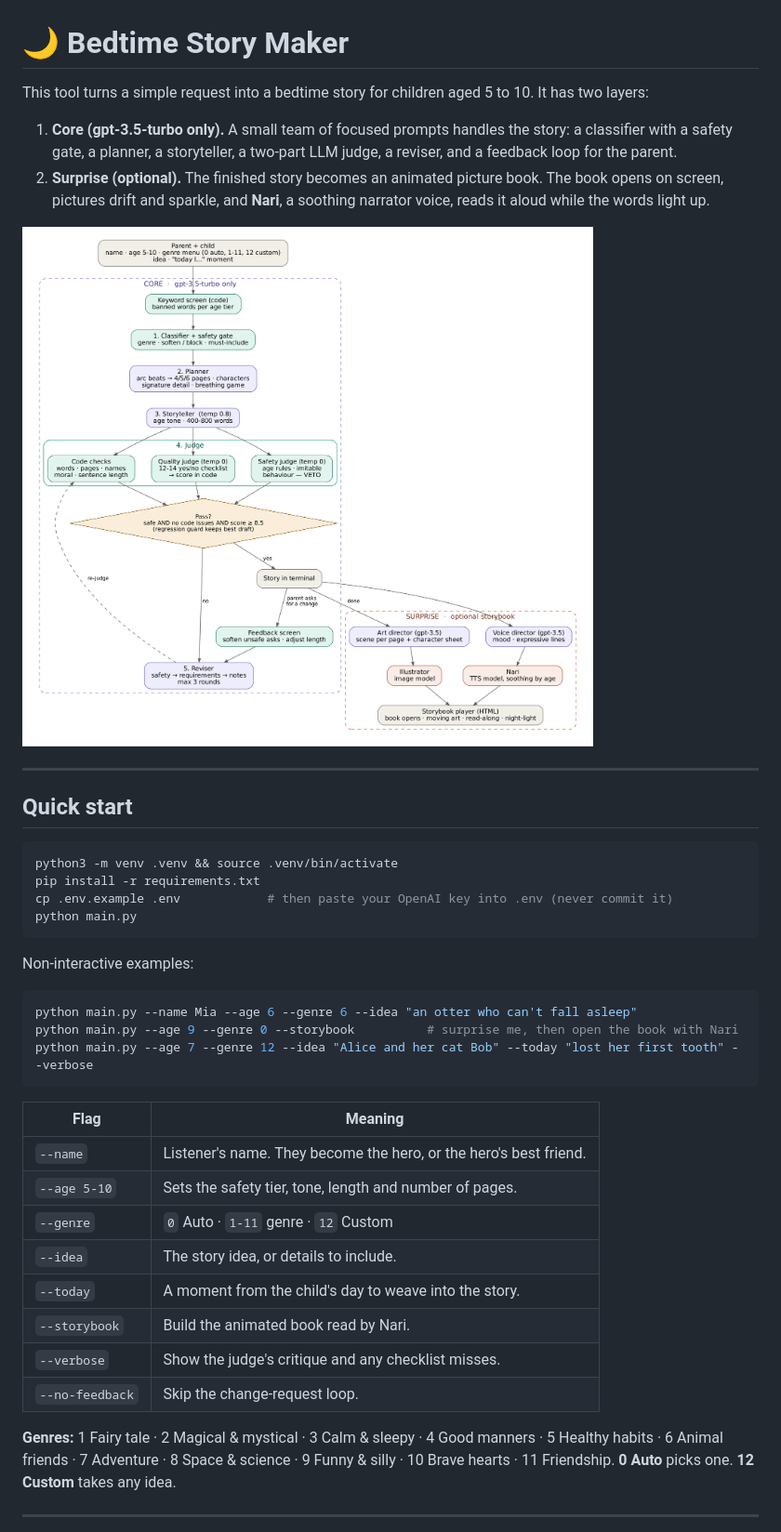
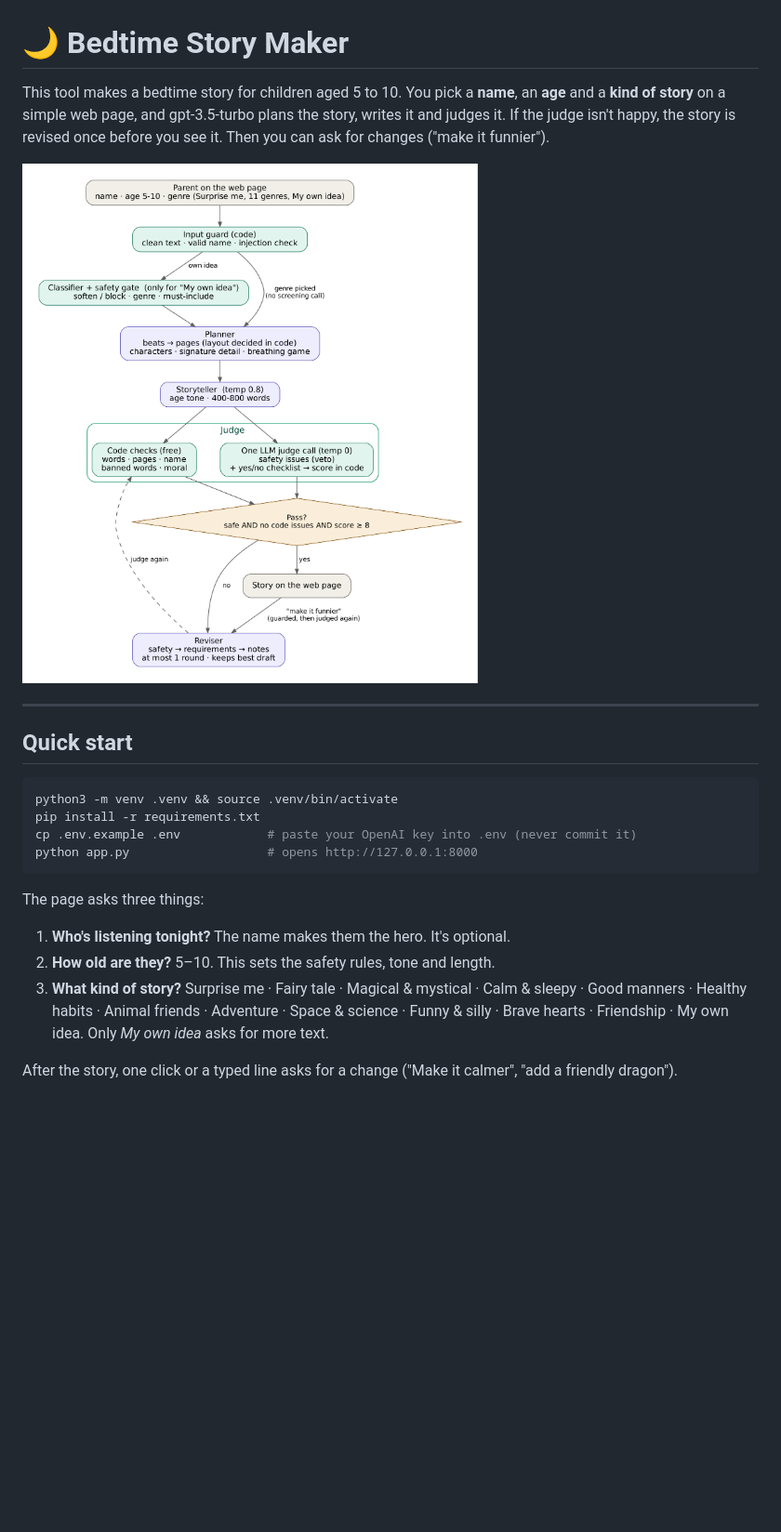
Before and after one commit to raagapravija/bedtime-stories, a Markdown page: README.md, the part around one of its changes. Shown at 93% size. Drawn GitHub-style; pictures changed too: docs/architecture.png; blank space fills up the shorter version.

````diff
--- a/README.md
+++ b/README.md
@@ -1,9 +1,6 @@
 # 🌙 Bedtime Story Maker
 
-This tool turns a simple request into a bedtime story for children aged 5 to 10. It has two layers:
-
-1. **Core (gpt-3.5-turbo only).** A small team of focused prompts handles the story: a classifier with a safety gate, a planner, a storyteller, a two-part LLM judge, a reviser, and a feedback loop for the parent.
-2. **Surprise (optional).** The finished story becomes an animated picture book. The book opens on screen, pictures drift and sparkle, and **Nari**, a soothing narrator voice, reads it aloud while the words light up.
+This tool makes a bedtime story for children aged 5 to 10. You pick a **name**, an **age** and a **kind of story** on a simple web page, and gpt-3.5-turbo plans the story, writes it and judges it. If the judge isn't happy, the story is revised once before you see it. Then you can ask for changes ("make it funnier").
 
 ![Architecture](docs/architecture.png)
 
@@ -14,30 +11,14 @@ This tool turns a simple request into a bedtime story for children aged 5 to 10.
 ```bash
 python3 -m venv .venv && source .venv/bin/activate
 pip install -r requirements.txt
-cp .env.example .env            # then paste your OpenAI key into .env (never commit it)
-python main.py
+cp .env.example .env            # paste your OpenAI key into .env (never commit it)
+python app.py                   # opens http://127.0.0.1:8000
 ```
 
-Non-interactive examples:
+The page asks three things:
+1. **Who's listening tonight?** The name makes them the hero. It's optional.
+2. **How old are they?** 5–10. This sets the safety rules, tone and length.
+3. **What kind of story?** Surprise me · Fairy tale · Magical & mystical · Calm & sleepy · Good manners · Healthy habits · Animal friends · Adventure · Space & science · Funny & silly · Brave hearts · Friendship · My own idea. Only *My own idea* asks for more text.
 
-```bash
-python main.py --name Mia --age 6 --genre 6 --idea "an otter who can't fall asleep"
-python main.py --age 9 --genre 0 --storybook          # surprise me, then open the book with Nari
-python main.py --age 7 --genre 12 --idea "Alice and her cat Bob" --today "lost her first tooth" --verbose
-```
+After the story, one click or a typed line asks for a change ("Make it calmer", "add a friendly dragon").
 
-| Flag | Meaning |
-|---|---|
-| `--name` | Listener's name. They become the hero, or the hero's best friend. |
-| `--age 5-10` | Sets the safety tier, tone, length and number of pages. |
-| `--genre` | `0` Auto · `1-11` genre · `12` Custom |
-| `--idea` | The story idea, or details to include. |
-| `--today` | A moment from the child's day to weave into the story. |
-| `--storybook` | Build the animated book read by Nari. |
-| `--verbose` | Show the judge's critique and any checklist misses. |
-| `--no-feedback` | Skip the change-request loop. |
-
-**Genres:** 1 Fairy tale · 2 Magical & mystical · 3 Calm & sleepy · 4 Good manners · 5 Healthy habits · 6 Animal friends · 7 Adventure · 8 Space & science · 9 Funny & silly · 10 Brave hearts · 11 Friendship. **0 Auto** picks one. **12 Custom** takes any idea.
-
----
-
````
Also changed, not shown: other parts of README.md (+47 -109 lines), 13 other files.
